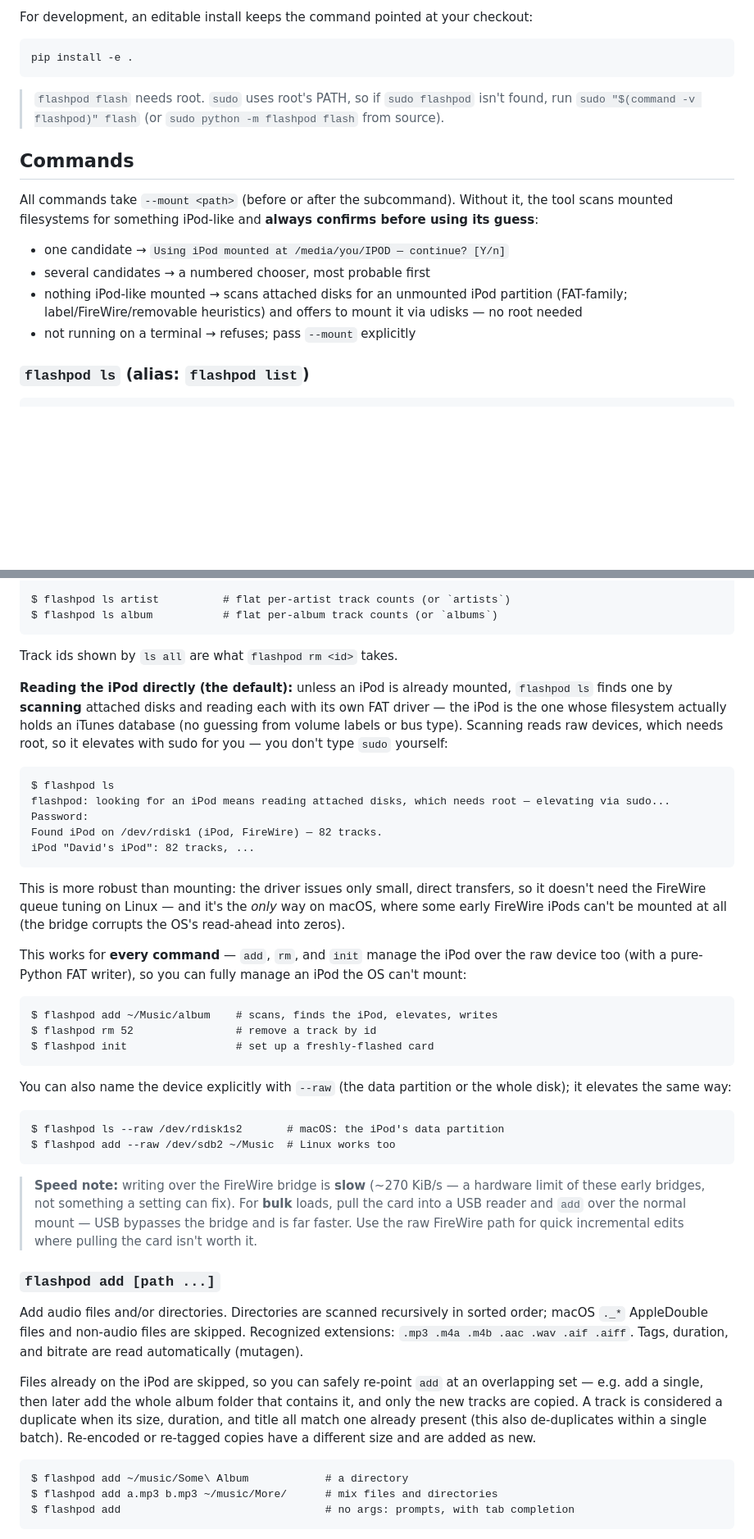
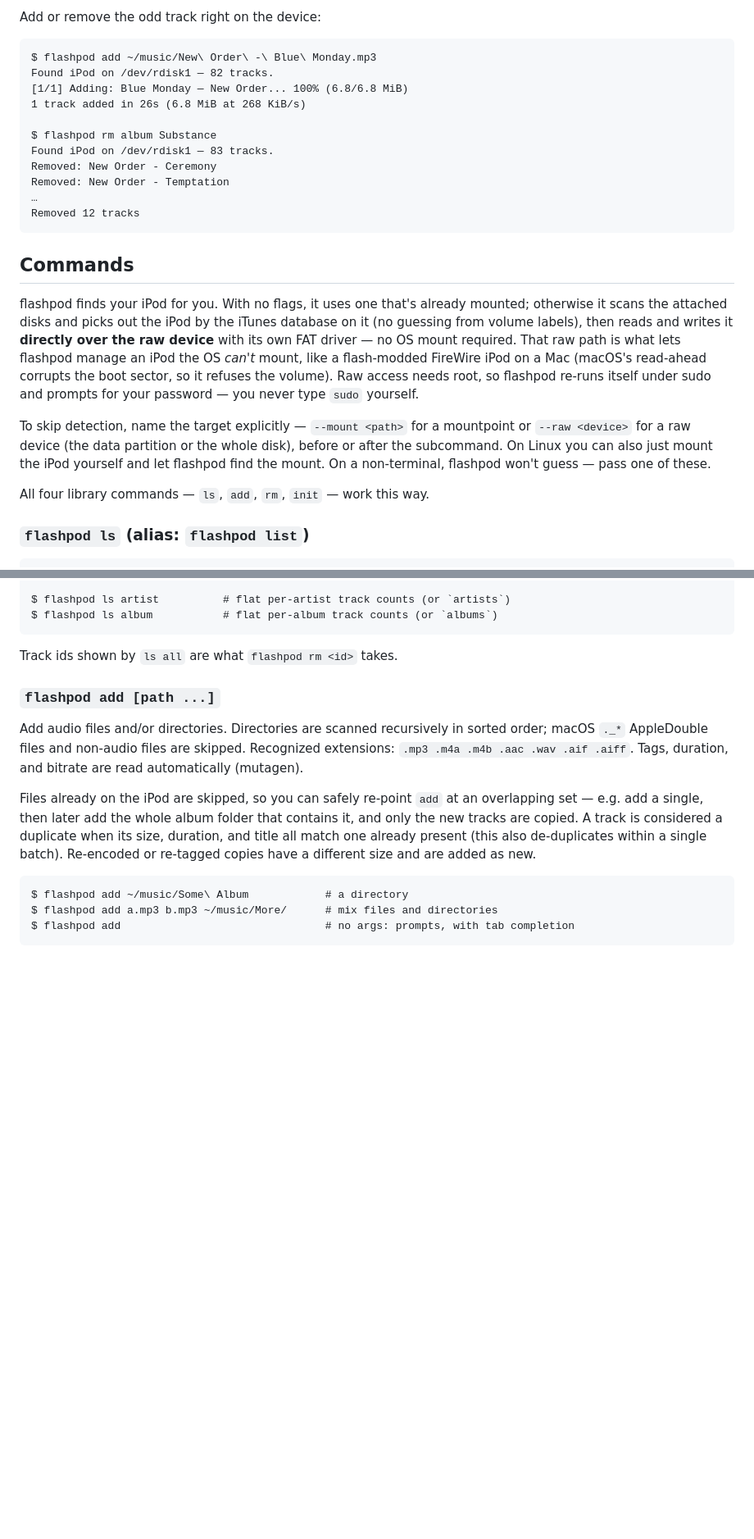
Before and after one commit to davidbarnhart/flashpod, a Markdown page: README.md, 2 parts joined by grey strips. Shown at 82% size. Drawn GitHub-style; blank space fills up the shorter version.

````diff
--- a/README.md
+++ b/README.md
@@ -70,27 +106,40 @@ python -m flashpod ...        # run from the repo root
 ```
 
-For development, an editable install keeps the command pointed at your checkout:
+Add or remove the odd track right on the device:
 
-```sh
-pip install -e .
 ```
+$ flashpod add ~/music/New\ Order\ -\ Blue\ Monday.mp3
+Found iPod on /dev/rdisk1 — 82 tracks.
+[1/1] Adding: Blue Monday — New Order... 100% (6.8/6.8 MiB)
+1 track added in 26s (6.8 MiB at 268 KiB/s)
 
-> `flashpod flash` needs root. `sudo` uses root's PATH, so if `sudo flashpod`
-> isn't found, run `sudo "$(command -v flashpod)" flash` (or
-> `sudo python -m flashpod flash` from source).
+$ flashpod rm album Substance
+Found iPod on /dev/rdisk1 — 83 tracks.
+Removed: New Order - Ceremony
+Removed: New Order - Temptation
+…
+Removed 12 tracks
+```
 
 ## Commands
 
-All commands take `--mount <path>` (before or after the subcommand). Without
-it, the tool scans mounted filesystems for something iPod-like and **always
-confirms before using its guess**:
+flashpod finds your iPod for you. With no flags, it uses one that's already
+mounted; otherwise it scans the attached disks and picks out the iPod by the
+iTunes database on it (no guessing from volume labels), then reads and writes it
+**directly over the raw device** with its own FAT driver — no OS mount required.
+That raw path is what lets flashpod manage an iPod the OS *can't* mount, like a
+flash-modded FireWire iPod on a Mac (macOS's read-ahead corrupts the boot
+sector, so it refuses the volume). Raw access needs root, so flashpod re-runs
+itself under sudo and prompts for your password — you never type `sudo`
+yourself.
 
-- one candidate → `Using iPod mounted at /media/you/IPOD — continue? [Y/n]`
-- several candidates → a numbered chooser, most probable first
-- nothing iPod-like mounted → scans attached disks for an unmounted iPod
-  partition (FAT-family; label/FireWire/removable heuristics) and offers to
-  mount it via udisks — no root needed
-- not running on a terminal → refuses; pass `--mount` explicitly
+To skip detection, name the target explicitly — `--mount <path>` for a
+mountpoint or `--raw <device>` for a raw device (the data partition or the whole
+disk), before or after the subcommand. On Linux you can also just mount the iPod
+yourself and let flashpod find the mount. On a non-terminal, flashpod won't
+guess — pass one of these.
+
+All four library commands — `ls`, `add`, `rm`, `init` — work this way.
 
 ### `flashpod ls` (alias: `flashpod list`)
 
@@ -112,50 +161,6 @@ $ flashpod ls album           # flat per-album track counts (or `albums`)
 ```
 
 Track ids shown by `ls all` are what `flashpod rm <id>` takes.
-
-**Reading the iPod directly (the default):** unless an iPod is already
-mounted, `flashpod ls` finds one by **scanning** attached disks and reading
-each with its own FAT driver — the iPod is the one whose filesystem actually
-holds an iTunes database (no guessing from volume labels or bus type). Scanning
-reads raw devices, which needs root, so it elevates with sudo for you — you
-don't type `sudo` yourself:
-
-```
-$ flashpod ls
-flashpod: looking for an iPod means reading attached disks, which needs root — elevating via sudo...
-Password:
-Found iPod on /dev/rdisk1 (iPod, FireWire) — 82 tracks.
-iPod "David's iPod": 82 tracks, ...
-```
-
-This is more robust than mounting: the driver issues only small, direct
-transfers, so it doesn't need the FireWire queue tuning on Linux — and it's the
-*only* way on macOS, where some early FireWire iPods can't be mounted at all
-(the bridge corrupts the OS's read-ahead into zeros).
-
-This works for **every command** — `add`, `rm`, and `init` manage the iPod over
-the raw device too (with a pure-Python FAT writer), so you can fully manage an
-iPod the OS can't mount:
-
-```
-$ flashpod add ~/Music/album    # scans, finds the iPod, elevates, writes
-$ flashpod rm 52                # remove a track by id
-$ flashpod init                 # set up a freshly-flashed card
-```
-
-You can also name the device explicitly with `--raw` (the data partition or
-the whole disk); it elevates the same way:
-
-```
-$ flashpod ls --raw /dev/rdisk1s2       # macOS: the iPod's data partition
-$ flashpod add --raw /dev/sdb2 ~/Music  # Linux works too
-```
-
-> **Speed note:** writing over the FireWire bridge is **slow** (~270 KiB/s — a
-> hardware limit of these early bridges, not something a setting can fix). For
-> **bulk** loads, pull the card into a USB reader and `add` over the normal
-> mount — USB bypasses the bridge and is far faster. Use the raw FireWire path
-> for quick incremental edits where pulling the card isn't worth it.
 
 ### `flashpod add [path ...]`
 
````
Also changed, not shown: other parts of README.md (+76 -55 lines).
